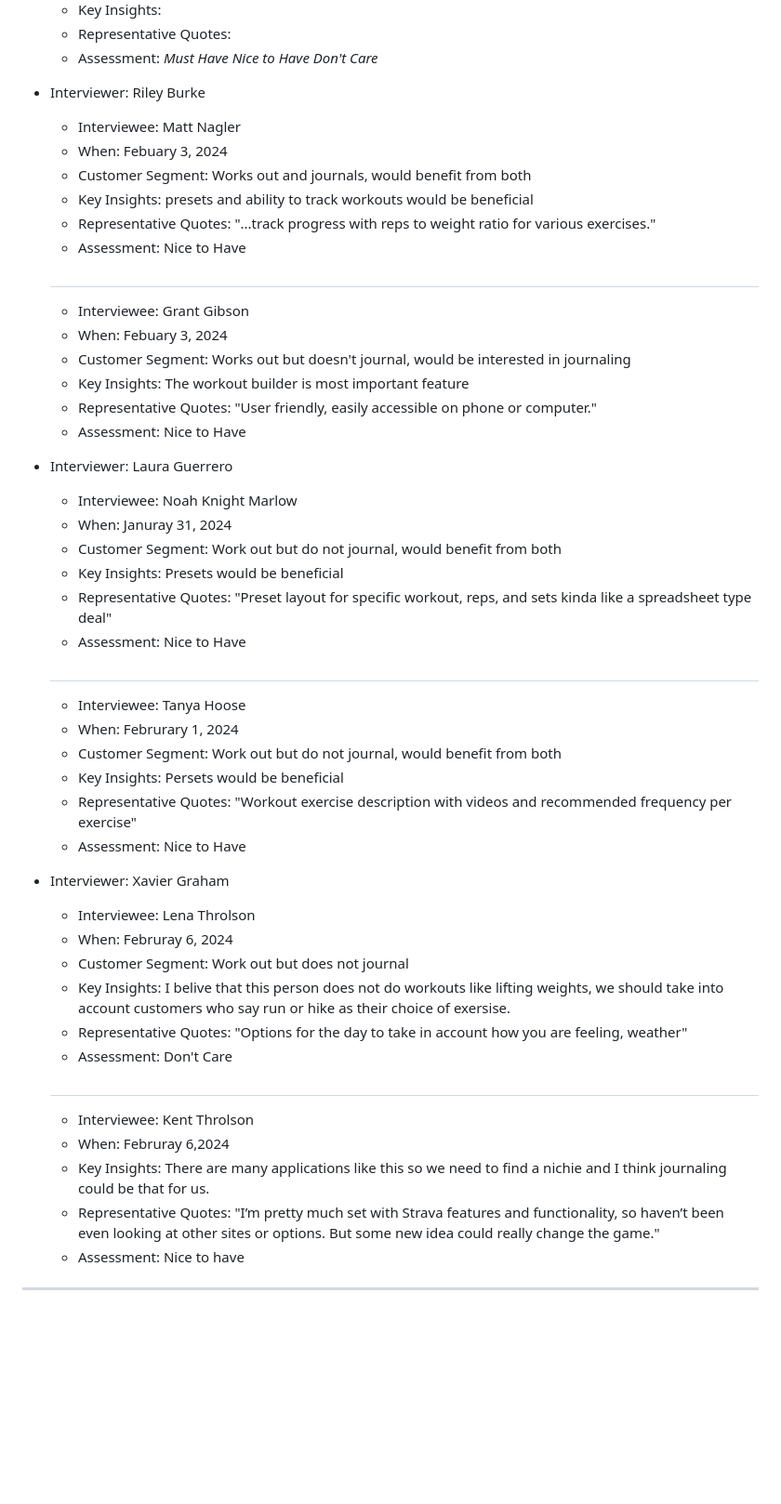
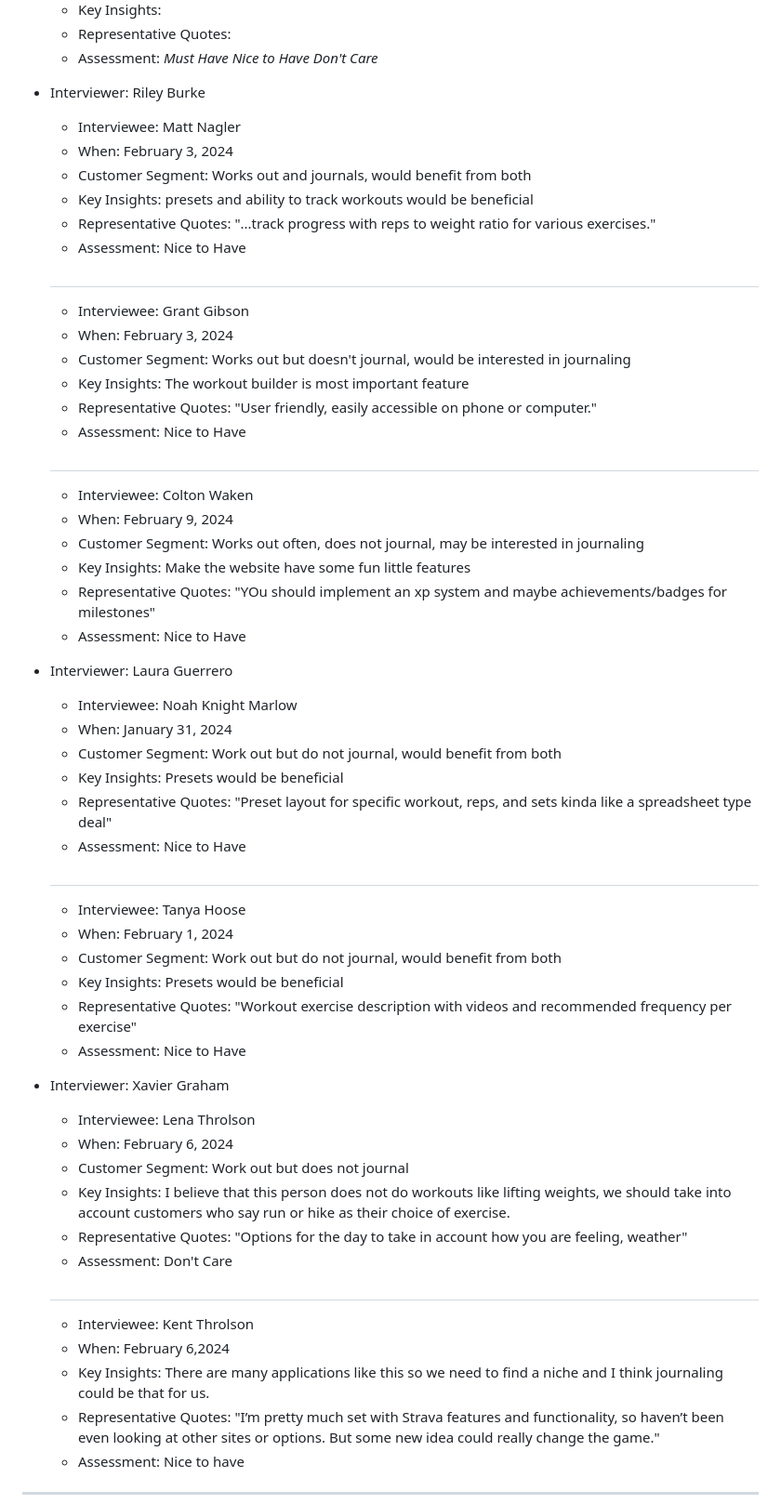
Before and after one commit to rjb489/CS386-wkgOut, a Markdown page: Deliverables/D1-Inception.md, the part around the change. Shown at 93% size. GitHub-like rendering; blank space fills up the shorter version.

Commit message:
Added another interview

```diff
--- a/Deliverables/D1-Inception.md
+++ b/Deliverables/D1-Inception.md
@@ -26,45 +26,52 @@ A web app that is designed to help people who enjoy working out build, share, tr
 
 - Interviewer: Riley Burke
    - Interviewee: Matt Nagler
-   - When: Febuary 3, 2024
+   - When: February 3, 2024
    - Customer Segment: Works out and journals, would benefit from both
    - Key Insights: presets and ability to track workouts would be beneficial
    - Representative Quotes: "...track progress with reps to weight ratio for various exercises."
    - Assessment: Nice to Have
   #
    - Interviewee: Grant Gibson
-   - When: Febuary 3, 2024
+   - When: February 3, 2024
    - Customer Segment: Works out but doesn't journal, would be interested in journaling
    - Key Insights: The workout builder is most important feature
    - Representative Quotes: "User friendly, easily accessible on phone or computer."
    - Assessment: Nice to Have
+  #
+   - Interviewee: Colton Waken
+   - When: February 9, 2024
+   - Customer Segment: Works out often, does not journal, may be interested in journaling
+   - Key Insights: Make the website have some fun little features
+   - Representative Quotes: "YOu should implement an xp system and maybe achievements/badges for milestones"
+   - Assessment: Nice to Have
 
 - Interviewer: Laura Guerrero
    - Interviewee: Noah Knight Marlow
-   - When: Januray 31, 2024
+   - When: January 31, 2024
    - Customer Segment: Work out but do not journal, would benefit from both
    - Key Insights: Presets would be beneficial
    - Representative Quotes: "Preset layout for specific workout, reps, and sets kinda like a spreadsheet type deal"
    - Assessment: Nice to Have
   #
    - Interviewee: Tanya Hoose
-   - When: Februrary 1, 2024
+   - When: February 1, 2024
    - Customer Segment: Work out but do not journal, would benefit from both
-   - Key Insights: Persets would be beneficial
+   - Key Insights: Presets would be beneficial
    - Representative Quotes: "Workout exercise description with videos and recommended frequency per exercise"
    - Assessment: Nice to Have
 
 - Interviewer: Xavier Graham
   - Interviewee: Lena Throlson
-  - When: Februray 6, 2024
+  - When: February 6, 2024
   - Customer Segment: Work out but does not journal
-  - Key Insights: I belive that this person does not do workouts like lifting weights, we should take into account customers who say run or hike as their choice of exersise.
+  - Key Insights: I believe that this person does not do workouts like lifting weights, we should take into account customers who say run or hike as their choice of exercise.
   - Representative Quotes: "Options for the day to take in account how you are feeling, weather"
   - Assessment: Don't Care
   #
   - Interviewee: Kent Throlson
-  - When: Februray 6,2024
-  - Key Insights: There are many applications like this so we need to find a nichie and I think journaling could be that for us.
+  - When: February 6,2024
+  - Key Insights: There are many applications like this so we need to find a niche and I think journaling could be that for us.
   - Representative Quotes: "I’m pretty much set with Strava features and functionality, so haven’t been even looking at other sites or options. But some new idea could really change the game."
   - Assessment: Nice to have
 ---
```
